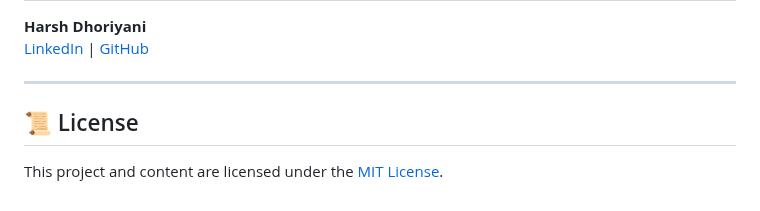
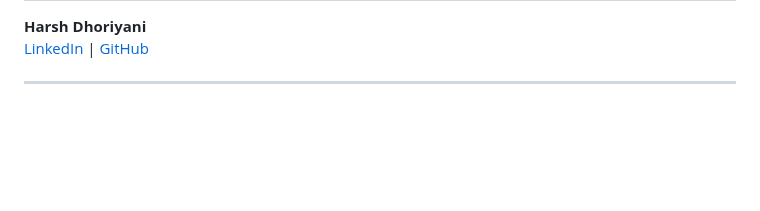
Before and after one commit to HarshDhoriyani/Java-Script, a Markdown page: README.md, the part around the change. Drawn GitHub-style; blank space fills up the shorter version.

```diff
--- a/README.md
+++ b/README.md
@@ -133,7 +133,3 @@ Please ensure your code is clean, well-documented, and follows best practices.
 [LinkedIn](https://www.linkedin.com/in/harsh-dhoriyani-82766b295/) | [GitHub](https://github.com/HarshDhoriyani)
 
 ---
-
-## 📜 License
-
-This project and content are licensed under the [MIT License](LICENSE).
```
